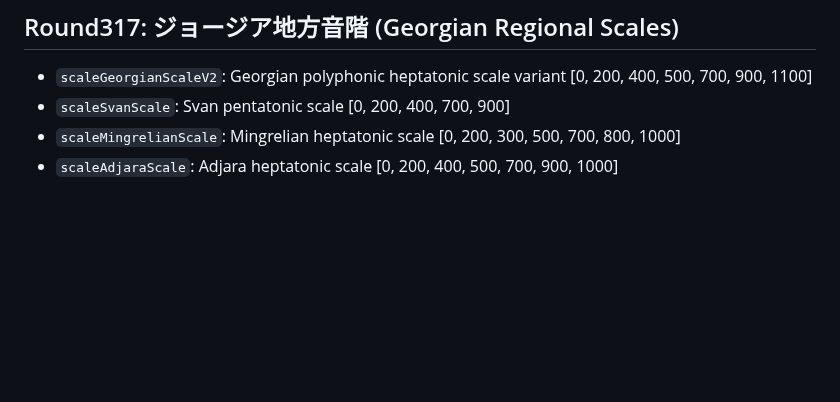
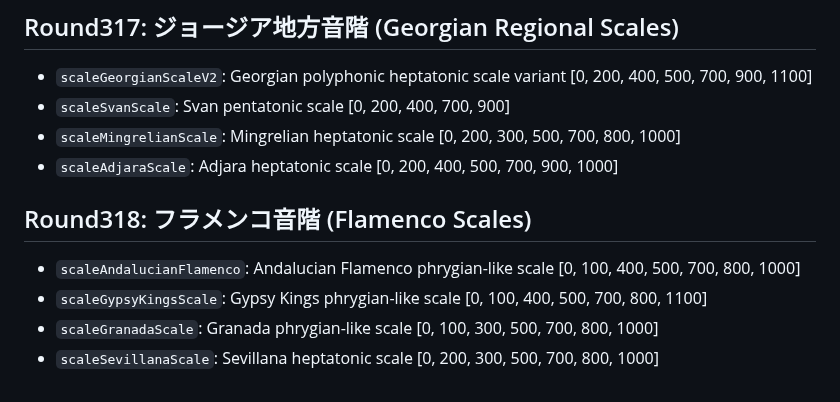
Before and after one commit to shizukutanaka/Ruri, a Markdown page: docs/qiita-zenn-improvements.md, the part around the change. GitHub-like rendering; blank space fills up the shorter version.

Commit message:
docs: Round318 フラメンコ音階 (AndalucianFlamenco/GypsyKingsScale/GranadaScale/SevillanaScale)
Co-Authored-By: Claude Sonnet 4.6 <noreply@anthropic.com>

```diff
--- a/docs/qiita-zenn-improvements.md
+++ b/docs/qiita-zenn-improvements.md
@@ -3101,3 +3101,10 @@ Added 4 Oceanian scale analysis helpers:
 - `scaleSvanScale`: Svan pentatonic scale [0, 200, 400, 700, 900]
 - `scaleMingrelianScale`: Mingrelian heptatonic scale [0, 200, 300, 500, 700, 800, 1000]
 - `scaleAdjaraScale`: Adjara heptatonic scale [0, 200, 400, 500, 700, 900, 1000]
+
+## Round318: フラメンコ音階 (Flamenco Scales)
+
+- `scaleAndalucianFlamenco`: Andalucian Flamenco phrygian-like scale [0, 100, 400, 500, 700, 800, 1000]
+- `scaleGypsyKingsScale`: Gypsy Kings phrygian-like scale [0, 100, 400, 500, 700, 800, 1100]
+- `scaleGranadaScale`: Granada phrygian-like scale [0, 100, 300, 500, 700, 800, 1000]
+- `scaleSevillanaScale`: Sevillana heptatonic scale [0, 200, 300, 500, 700, 800, 1000]
```
